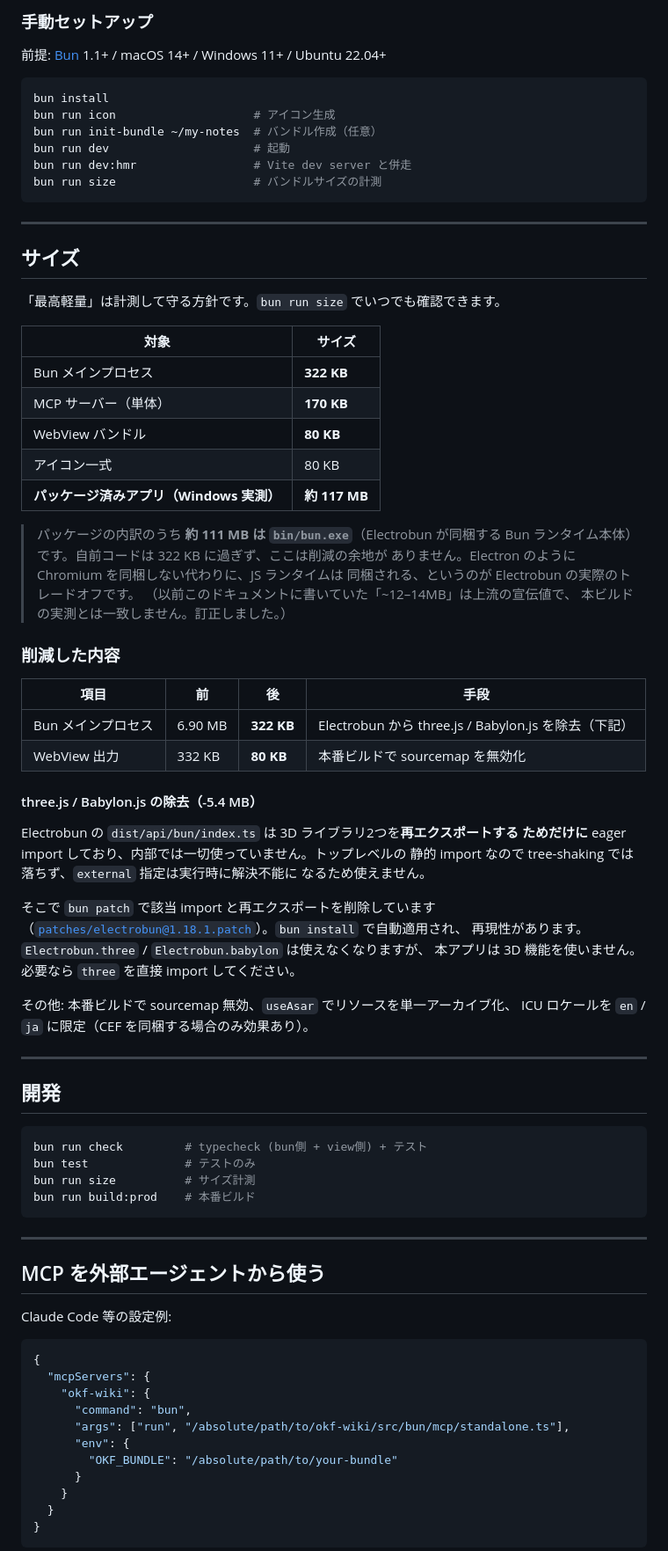
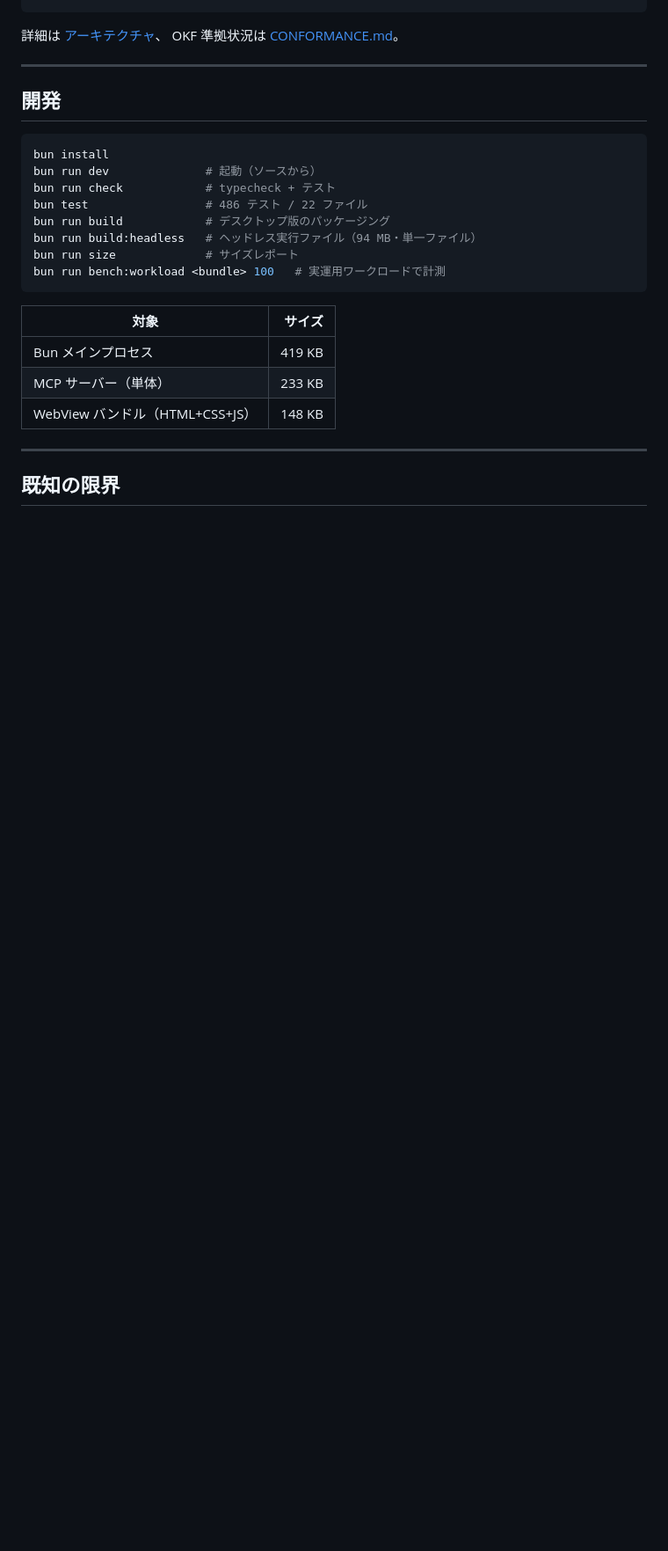
Before and after one commit to yuimaruofbook/PierrotKnowledge2, a Markdown page: README.md, the part around one of its changes. Shown at 88% size. Drawn GitHub-style; blank space fills up the shorter version.

````diff
--- a/README.md
+++ b/README.md
@@ -171,87 +247,28 @@ bun run setup:unix   # macOS / Linux
-### 手動セットアップ
-
-前提: [Bun](https://bun.sh) 1.1+ / macOS 14+ / Windows 11+ / Ubuntu 22.04+
-
-```bash
-bun install
-bun run icon                    # アイコン生成
-bun run init-bundle ~/my-notes  # バンドル作成（任意）
-bun run dev                     # 起動
-bun run dev:hmr                 # Vite dev server と併走
-bun run size                    # バンドルサイズの計測
-```
-
----
-
-## サイズ
-
-「最高軽量」は計測して守る方針です。`bun run size` でいつでも確認できます。
-
-| 対象 | サイズ |
-|------|--------|
-| Bun メインプロセス | **322 KB** |
-| MCP サーバー（単体） | **170 KB** |
-| WebView バンドル | **80 KB** |
-| アイコン一式 | 80 KB |
-| **パッケージ済みアプリ（Windows 実測）** | **約 117 MB** |
-
-> パッケージの内訳のうち **約 111 MB は `bin/bun.exe`**（Electrobun が同梱する
-> Bun ランタイム本体）です。自前コードは 322 KB に過ぎず、ここは削減の余地が
-> ありません。Electron のように Chromium を同梱しない代わりに、JS ランタイムは
-> 同梱される、というのが Electrobun の実際のトレードオフです。
-> （以前このドキュメントに書いていた「~12–14MB」は上流の宣伝値で、
-> 本ビルドの実測とは一致しません。訂正しました。）
-
-### 削減した内容
-
-| 項目 | 前 | 後 | 手段 |
-|------|----|----|------|
-| Bun メインプロセス | 6.90 MB | **322 KB** | Electrobun から three.js / Babylon.js を除去（下記） |
-| WebView 出力 | 332 KB | **80 KB** | 本番ビルドで sourcemap を無効化 |
-
-#### three.js / Babylon.js の除去（-5.4 MB）
-
-Electrobun の `dist/api/bun/index.ts` は 3D ライブラリ2つを**再エクスポートする
-ためだけに** eager import しており、内部では一切使っていません。トップレベルの
-静的 import なので tree-shaking では落ちず、`external` 指定は実行時に解決不能に
-なるため使えません。
-
-そこで `bun patch` で該当 import と再エクスポートを削除しています
-（[`patches/electrobun@1.18.1.patch`](patches/)）。`bun install` で自動適用され、
-再現性があります。`Electrobun.three` / `Electrobun.babylon` は使えなくなりますが、
-本アプリは 3D 機能を使いません。必要なら `three` を直接 import してください。
-
-その他: 本番ビルドで sourcemap 無効、`useAsar` でリソースを単一アーカイブ化、
-ICU ロケールを `en` / `ja` に限定（CEF を同梱する場合のみ効果あり）。
+詳細は [アーキテクチャ](docs/ARCHITECTURE.md)、
+OKF 準拠状況は [CONFORMANCE.md](docs/CONFORMANCE.md)。
 
 ---
 
 ## 開発
 
 ```bash
-bun run check         # typecheck (bun側 + view側) + テスト
-bun test              # テストのみ
-bun run size          # サイズ計測
-bun run build:prod    # 本番ビルド
+bun install
+bun run dev              # 起動（ソースから）
+bun run check            # typecheck + テスト
+bun test                 # 486 テスト / 22 ファイル
+bun run build            # デスクトップ版のパッケージング
+bun run build:headless   # ヘッドレス実行ファイル（94 MB・単一ファイル）
+bun run size             # サイズレポート
+bun run bench:workload <bundle> 100   # 実運用ワークロードで計測
 ```
+
+| 対象 | サイズ |
+|------|-------:|
+| Bun メインプロセス | 419 KB |
+| MCP サーバー（単体） | 233 KB |
+| WebView バンドル（HTML+CSS+JS） | 148 KB |
 
 ---
 
-## MCP を外部エージェントから使う
+## 既知の限界
 
-Claude Code 等の設定例:
-
-```json
-{
-  "mcpServers": {
-    "okf-wiki": {
-      "command": "bun",
-      "args": ["run", "/absolute/path/to/okf-wiki/src/bun/mcp/standalone.ts"],
-      "env": {
-        "OKF_BUNDLE": "/absolute/path/to/your-bundle"
-      }
-    }
-  }
-}
-```
-
````
Also changed, not shown: other parts of README.md (+228 -257 lines).
